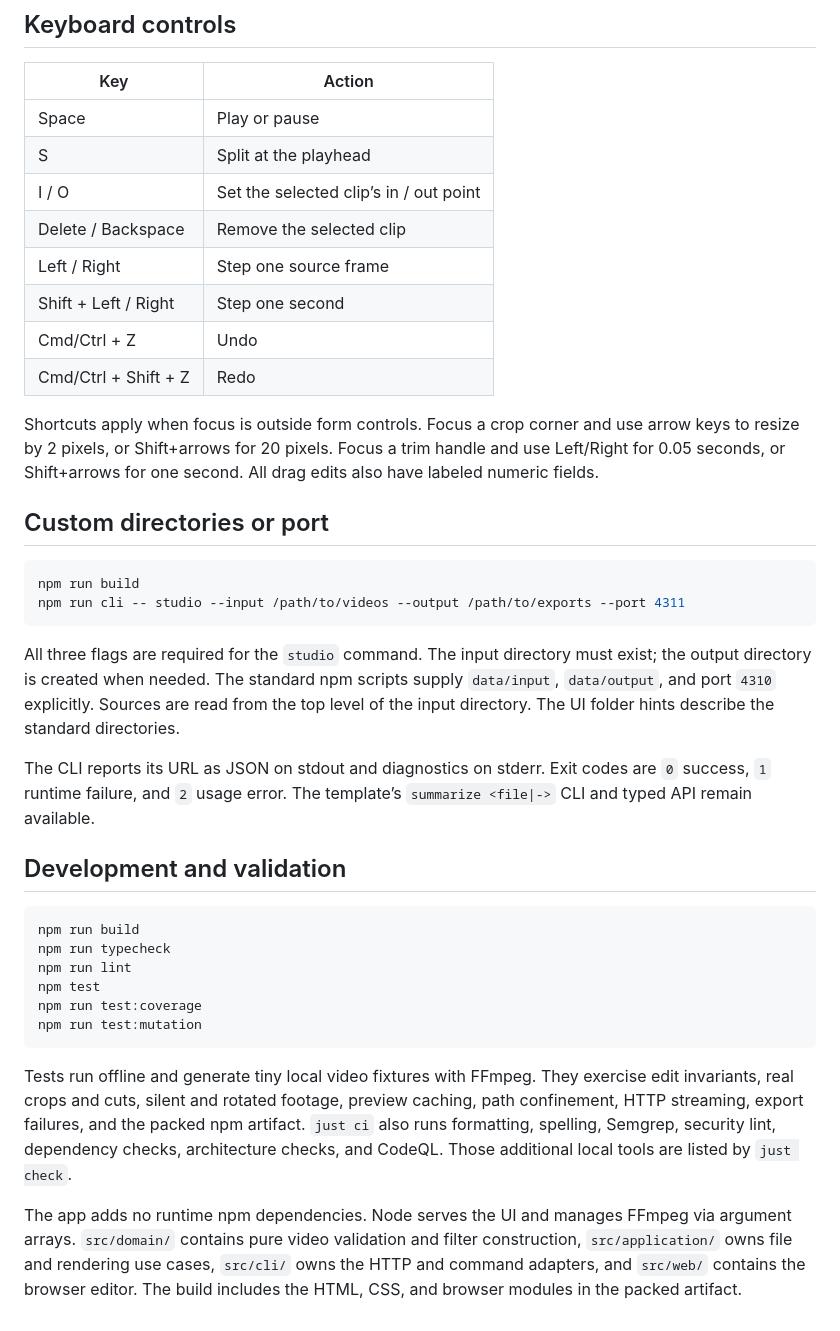
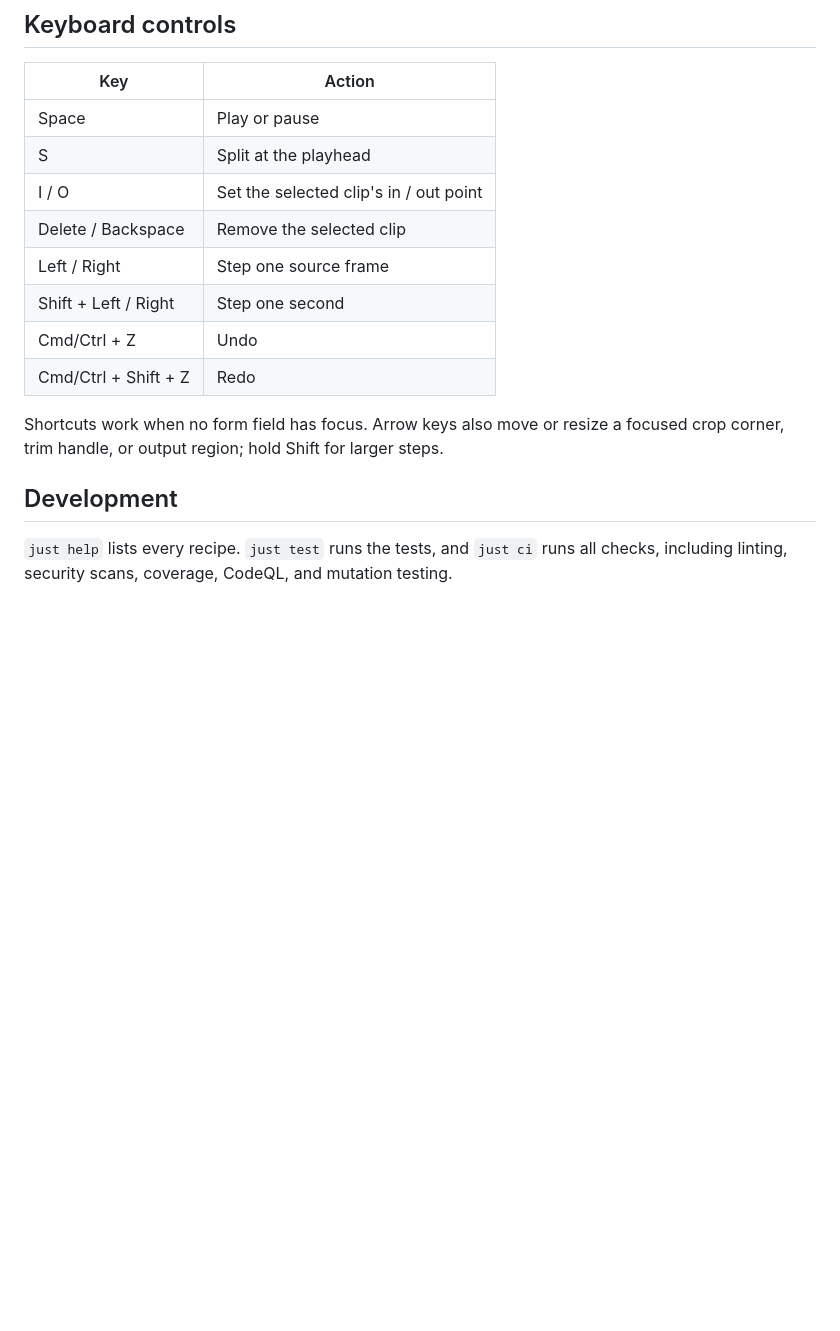
Before and after one commit to florianbuetow/video-chops-studio, a Markdown page: README.md, the part around the change printed below. Drawn GitHub-style; blank space fills up the shorter version.

````diff
--- a/README.md
+++ b/README.md
@@ -45,37 +41,15 @@ Arrow keys move a focused output region by 2 pixels; Shift+arrows move it by 20
 | -------------------- | -------------------------------------- |
 | Space                | Play or pause                          |
 | S                    | Split at the playhead                  |
-| I / O                | Set the selected clip’s in / out point |
+| I / O                | Set the selected clip's in / out point |
 | Delete / Backspace   | Remove the selected clip               |
 | Left / Right         | Step one source frame                  |
 | Shift + Left / Right | Step one second                        |
 | Cmd/Ctrl + Z         | Undo                                   |
 | Cmd/Ctrl + Shift + Z | Redo                                   |
 
-Shortcuts apply when focus is outside form controls. Focus a crop corner and use arrow keys to resize by 2 pixels, or Shift+arrows for 20 pixels. Focus a trim handle and use Left/Right for 0.05 seconds, or Shift+arrows for one second. All drag edits also have labeled numeric fields.
+Shortcuts work when no form field has focus. Arrow keys also move or resize a focused crop corner, trim handle, or output region; hold Shift for larger steps.
 
-## Custom directories or port
+## Development
 
-```sh
-npm run build
-npm run cli -- studio --input /path/to/videos --output /path/to/exports --port 4311
-```
-
-All three flags are required for the `studio` command. The input directory must exist; the output directory is created when needed. The standard npm scripts supply `data/input`, `data/output`, and port `4310` explicitly. Sources are read from the top level of the input directory. The UI folder hints describe the standard directories.
-
-The CLI reports its URL as JSON on stdout and diagnostics on stderr. Exit codes are `0` success, `1` runtime failure, and `2` usage error. The template’s `summarize <file|->` CLI and typed API remain available.
-
-## Development and validation
-
-```sh
-npm run build
-npm run typecheck
-npm run lint
-npm test
-npm run test:coverage
-npm run test:mutation
-```
-
-Tests run offline and generate tiny local video fixtures with FFmpeg. They exercise edit invariants, real crops and cuts, silent and rotated footage, preview caching, path confinement, HTTP streaming, export failures, and the packed npm artifact. `just ci` also runs formatting, spelling, Semgrep, security lint, dependency checks, architecture checks, and CodeQL. Those additional local tools are listed by `just check`.
-
-The app adds no runtime npm dependencies. Node serves the UI and manages FFmpeg via argument arrays. `src/domain/` contains pure video validation and filter construction, `src/application/` owns file and rendering use cases, `src/cli/` owns the HTTP and command adapters, and `src/web/` contains the browser editor. The build includes the HTML, CSS, and browser modules in the packed artifact.
+`just help` lists every recipe. `just test` runs the tests, and `just ci` runs all checks, including linting, security scans, coverage, CodeQL, and mutation testing.
````
Also changed, not shown: other parts of README.md (+21 -25 lines), screenshot.jpg (added), 1 other file.
